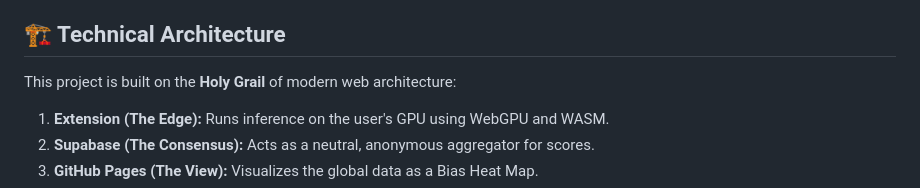
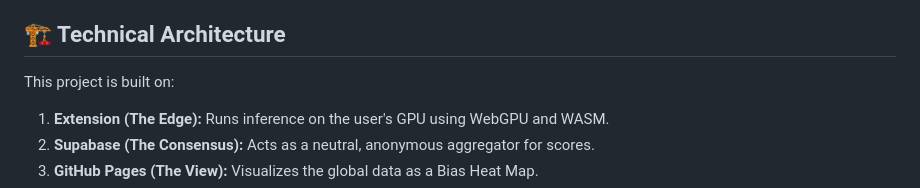
Before and after one commit to laserjobs/RedditBiasAnalyzer, a Markdown page: README.md, the part around the change. Rendered like a GitHub page.

```diff
--- a/README.md
+++ b/README.md
@@ -16,7 +16,7 @@ A fully decentralized, privacy-first ecosystem that analyzes Reddit communities
 *   **Automated Discord Bot:** A zero-cost GitHub Action that computes and posts a daily "State of Reddit" report to your community.
 
 ## 🏗️ Technical Architecture
-This project is built on the **Holy Grail** of modern web architecture:
+This project is built on:
 1.  **Extension (The Edge):** Runs inference on the user's GPU using WebGPU and WASM.
 2.  **Supabase (The Consensus):** Acts as a neutral, anonymous aggregator for scores.
 3.  **GitHub Pages (The View):** Visualizes the global data as a Bias Heat Map.
```
